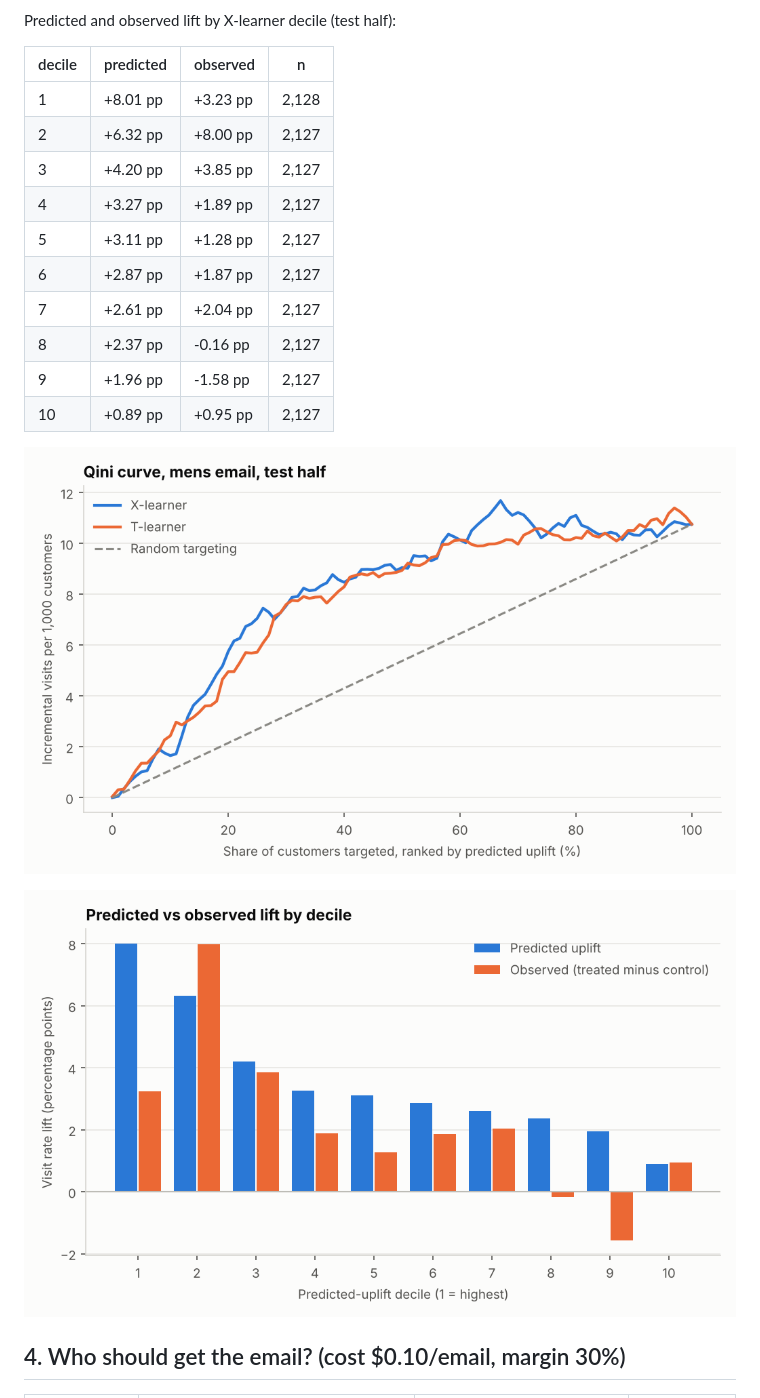
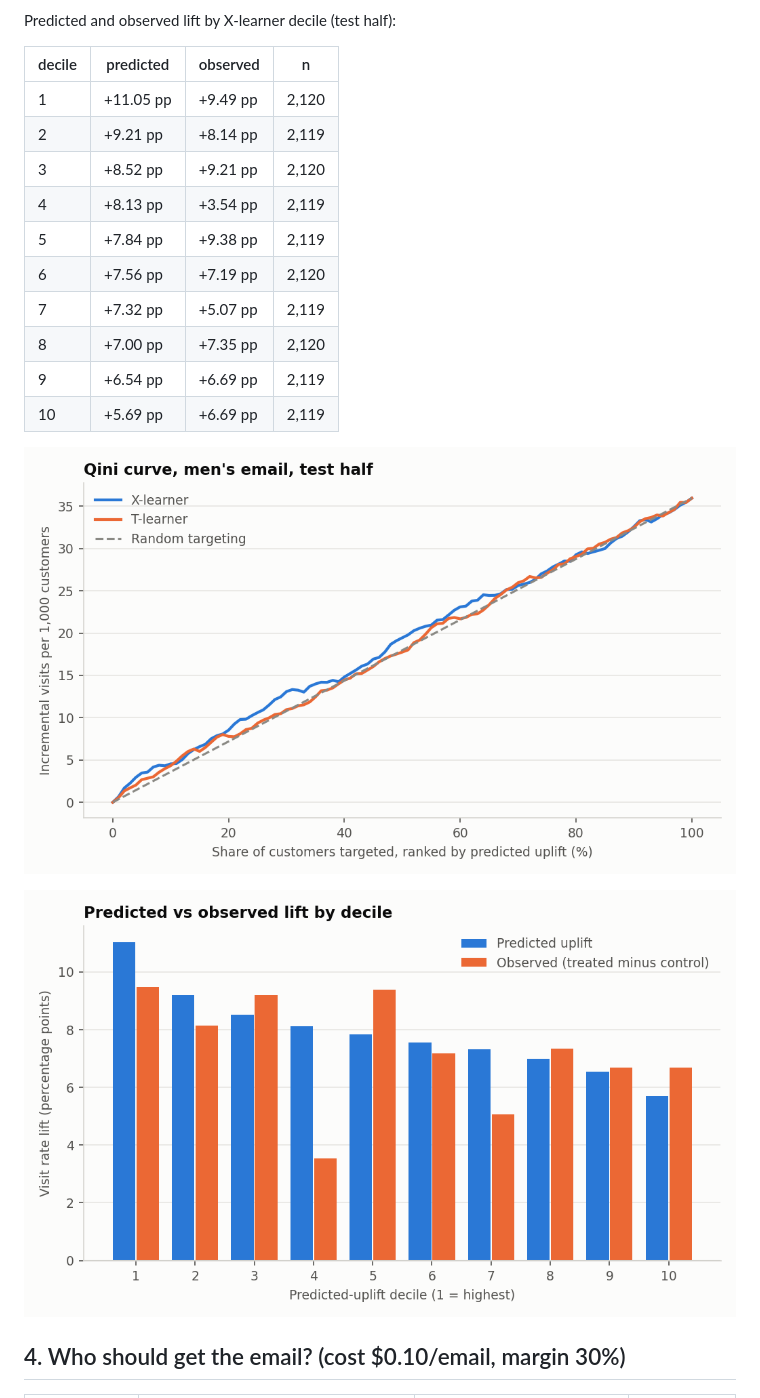
Before and after one commit to hcuffie1/incrementality-lab, a Markdown page: reports/RESULTS.md, the part around one of its changes. GitHub-like rendering; pictures changed too: reports/figures/qini.png, reports/figures/uplift_deciles.png.

```diff
--- a/reports/RESULTS.md
+++ b/reports/RESULTS.md
@@ -50,16 +48,16 @@ Predicted and observed lift by X-learner decile (test half):
 
 | decile | predicted | observed | n |
 |---|---|---|---|
-| 1 | +8.01 pp | +3.23 pp | 2,128 |
-| 2 | +6.32 pp | +8.00 pp | 2,127 |
-| 3 | +4.20 pp | +3.85 pp | 2,127 |
-| 4 | +3.27 pp | +1.89 pp | 2,127 |
-| 5 | +3.11 pp | +1.28 pp | 2,127 |
-| 6 | +2.87 pp | +1.87 pp | 2,127 |
-| 7 | +2.61 pp | +2.04 pp | 2,127 |
-| 8 | +2.37 pp | -0.16 pp | 2,127 |
-| 9 | +1.96 pp | -1.58 pp | 2,127 |
-| 10 | +0.89 pp | +0.95 pp | 2,127 |
+| 1 | +11.05 pp | +9.49 pp | 2,120 |
+| 2 | +9.21 pp | +8.14 pp | 2,119 |
+| 3 | +8.52 pp | +9.21 pp | 2,120 |
+| 4 | +8.13 pp | +3.54 pp | 2,119 |
+| 5 | +7.84 pp | +9.38 pp | 2,119 |
+| 6 | +7.56 pp | +7.19 pp | 2,120 |
+| 7 | +7.32 pp | +5.07 pp | 2,119 |
+| 8 | +7.00 pp | +7.35 pp | 2,120 |
+| 9 | +6.54 pp | +6.69 pp | 2,119 |
+| 10 | +5.69 pp | +6.69 pp | 2,119 |
 
 ![Qini curve](figures/qini.png)
 
```
Also changed, not shown: other parts of reports/RESULTS.md (+38 -40 lines), README.md (+5 -5 lines), reports/figures/event_study.png, reports/figures/targeting_profit.png, 2 other files.
